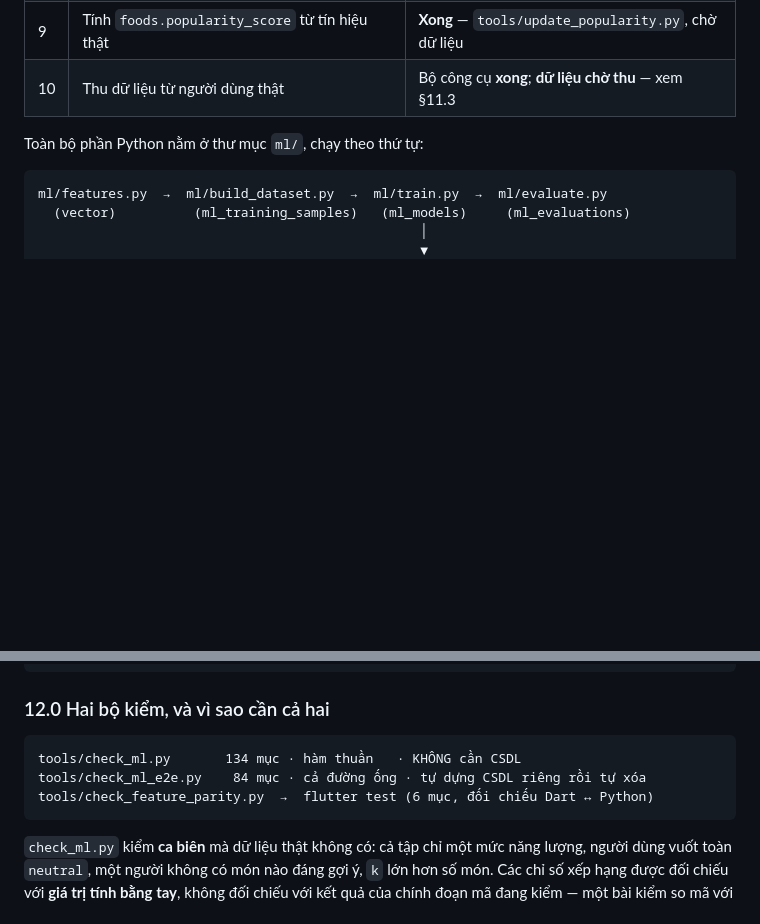
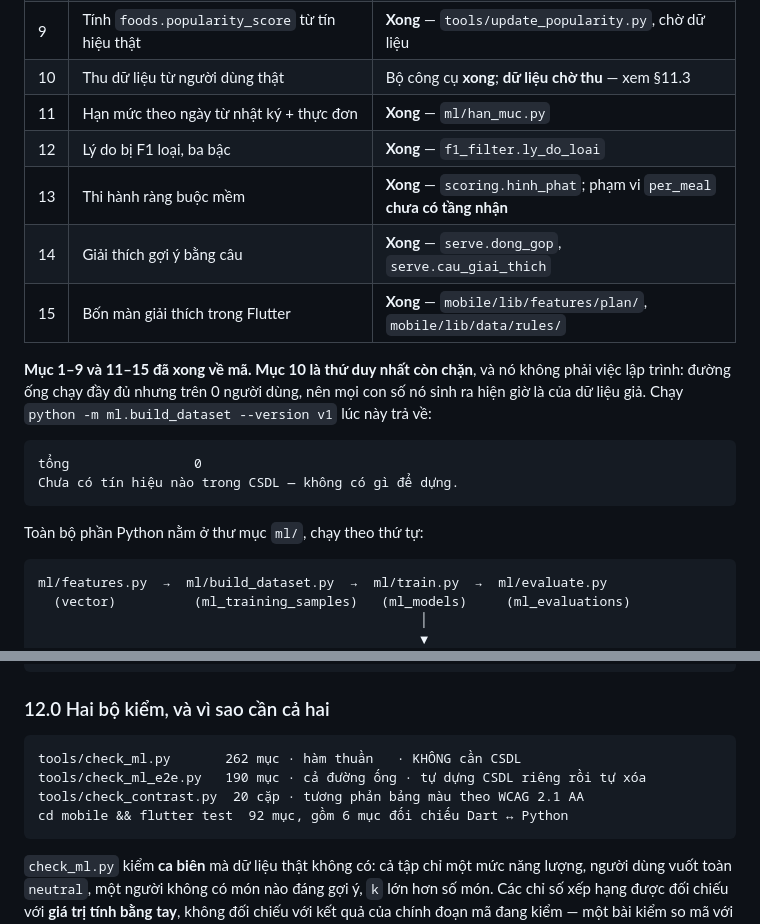
Before and after one commit to TranLamNghia/Food-Recommendation-Mobile-Application-Using-Machine-Learning, a Markdown page: docs/ML_PIPELINE.md, 2 parts joined by grey strips. Drawn GitHub-style; blank space fills up the shorter version.

Commit message:
docs(ml): record the five finished tasks and correct stale test counts

````diff
--- a/docs/ML_PIPELINE.md
+++ b/docs/ML_PIPELINE.md
@@ -954,6 +954,21 @@ luyện.
 | 8 | Cơ chế 70-30 cấp ngày | **Xong**, có test |
 | 9 | Tính `foods.popularity_score` từ tín hiệu thật | **Xong** — `tools/update_popularity.py`, chờ dữ liệu |
 | 10 | Thu dữ liệu từ người dùng thật | Bộ công cụ **xong**; **dữ liệu chờ thu** — xem §11.3 |
+| 11 | Hạn mức theo ngày từ nhật ký + thực đơn | **Xong** — `ml/han_muc.py` |
+| 12 | Lý do bị F1 loại, ba bậc | **Xong** — `f1_filter.ly_do_loai` |
+| 13 | Thi hành ràng buộc mềm | **Xong** — `scoring.hinh_phat`; phạm vi `per_meal` **chưa có tầng nhận** |
+| 14 | Giải thích gợi ý bằng câu | **Xong** — `serve.dong_gop`, `serve.cau_giai_thich` |
+| 15 | Bốn màn giải thích trong Flutter | **Xong** — `mobile/lib/features/plan/`, `mobile/lib/data/rules/` |
+
+**Mục 1–9 và 11–15 đã xong về mã. Mục 10 là thứ duy nhất còn chặn**, và nó
+không phải việc lập trình: đường ống chạy đầy đủ nhưng trên 0 người dùng, nên
+mọi con số nó sinh ra hiện giờ là của dữ liệu giả. Chạy
+`python -m ml.build_dataset --version v1` lúc này trả về:
+
+```
+tổng                0
+Chưa có tín hiệu nào trong CSDL — không có gì để dựng.
+```
 
 Toàn bộ phần Python nằm ở thư mục `ml/`, chạy theo thứ tự:
 
@@ -974,9 +989,10 @@ ml/dataset.py    — ghép ba khối đặc trưng thành ma trận đầu vào
 ### 12.0 Hai bộ kiểm, và vì sao cần cả hai
 
 ```
-tools/check_ml.py       134 mục · hàm thuần   · KHÔNG cần CSDL
-tools/check_ml_e2e.py    84 mục · cả đường ống · tự dựng CSDL riêng rồi tự xóa
-tools/check_feature_parity.py  →  flutter test (6 mục, đối chiếu Dart ↔ Python)
+tools/check_ml.py       262 mục · hàm thuần   · KHÔNG cần CSDL
+tools/check_ml_e2e.py   190 mục · cả đường ống · tự dựng CSDL riêng rồi tự xóa
+tools/check_contrast.py  20 cặp · tương phản bảng màu theo WCAG 2.1 AA
+cd mobile && flutter test  92 mục, gồm 6 mục đối chiếu Dart ↔ Python
 ```
 
 `check_ml.py` kiểm **ca biên** mà dữ liệu thật không có: cả tập chỉ một mức
````
